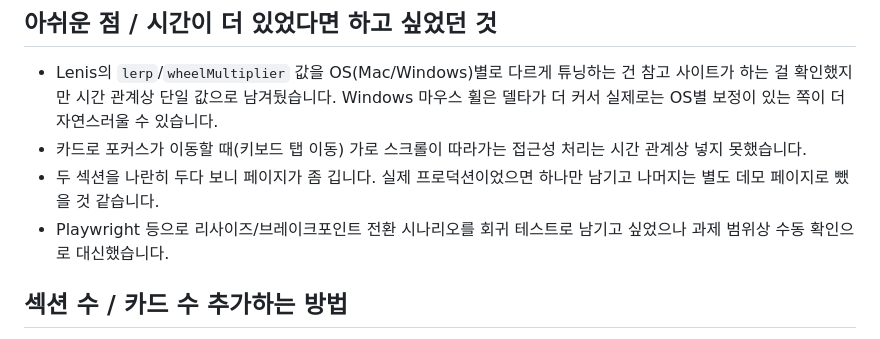
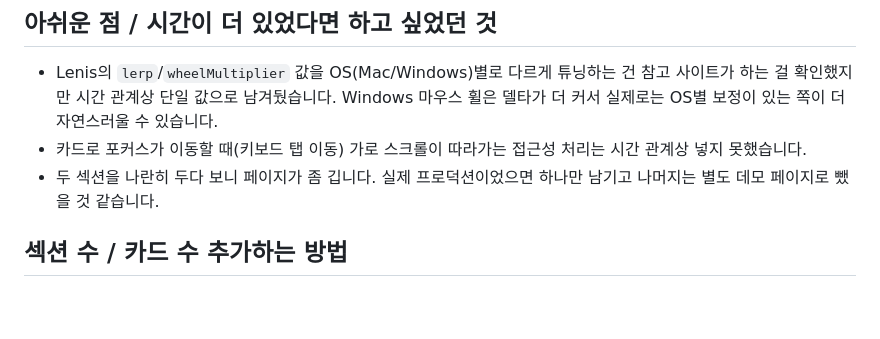
Before and after one commit to zio-s/scroll-event, a Markdown page: README.md, the part around the change. GitHub-like rendering; blank space fills up the shorter version.

Commit message:
docs: 아쉬운 점에서 자동화 테스트 항목 제거 (일반론이라 정보량 낮음)

```diff
--- a/README.md
+++ b/README.md
@@ -92,7 +92,6 @@ src/
 - Lenis의 `lerp`/`wheelMultiplier` 값을 OS(Mac/Windows)별로 다르게 튜닝하는 건 참고 사이트가 하는 걸 확인했지만 시간 관계상 단일 값으로 남겨뒀습니다. Windows 마우스 휠은 델타가 더 커서 실제로는 OS별 보정이 있는 쪽이 더 자연스러울 수 있습니다.
 - 카드로 포커스가 이동할 때(키보드 탭 이동) 가로 스크롤이 따라가는 접근성 처리는 시간 관계상 넣지 못했습니다.
 - 두 섹션을 나란히 두다 보니 페이지가 좀 깁니다. 실제 프로덕션이었으면 하나만 남기고 나머지는 별도 데모 페이지로 뺐을 것 같습니다.
-- Playwright 등으로 리사이즈/브레이크포인트 전환 시나리오를 회귀 테스트로 남기고 싶었으나 과제 범위상 수동 확인으로 대신했습니다.
 
 ## 섹션 수 / 카드 수 추가하는 방법
 
```
